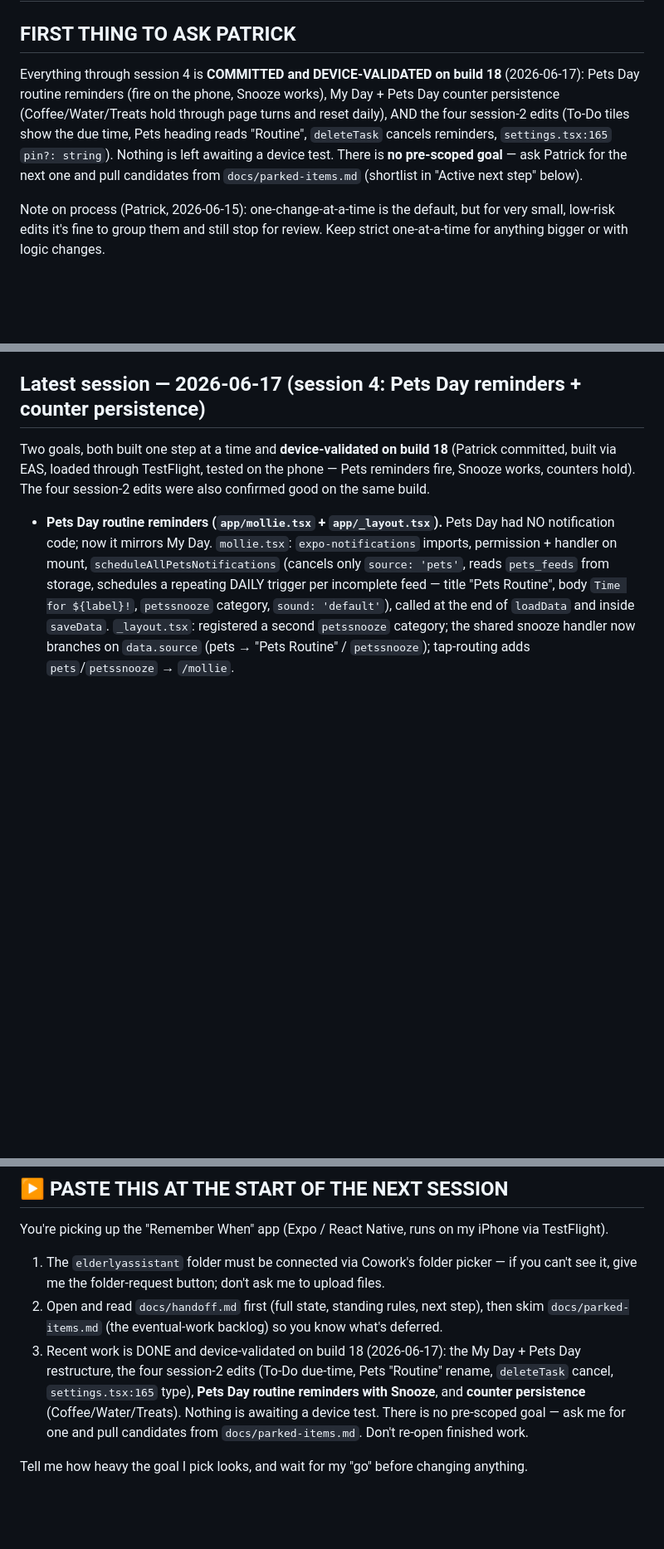
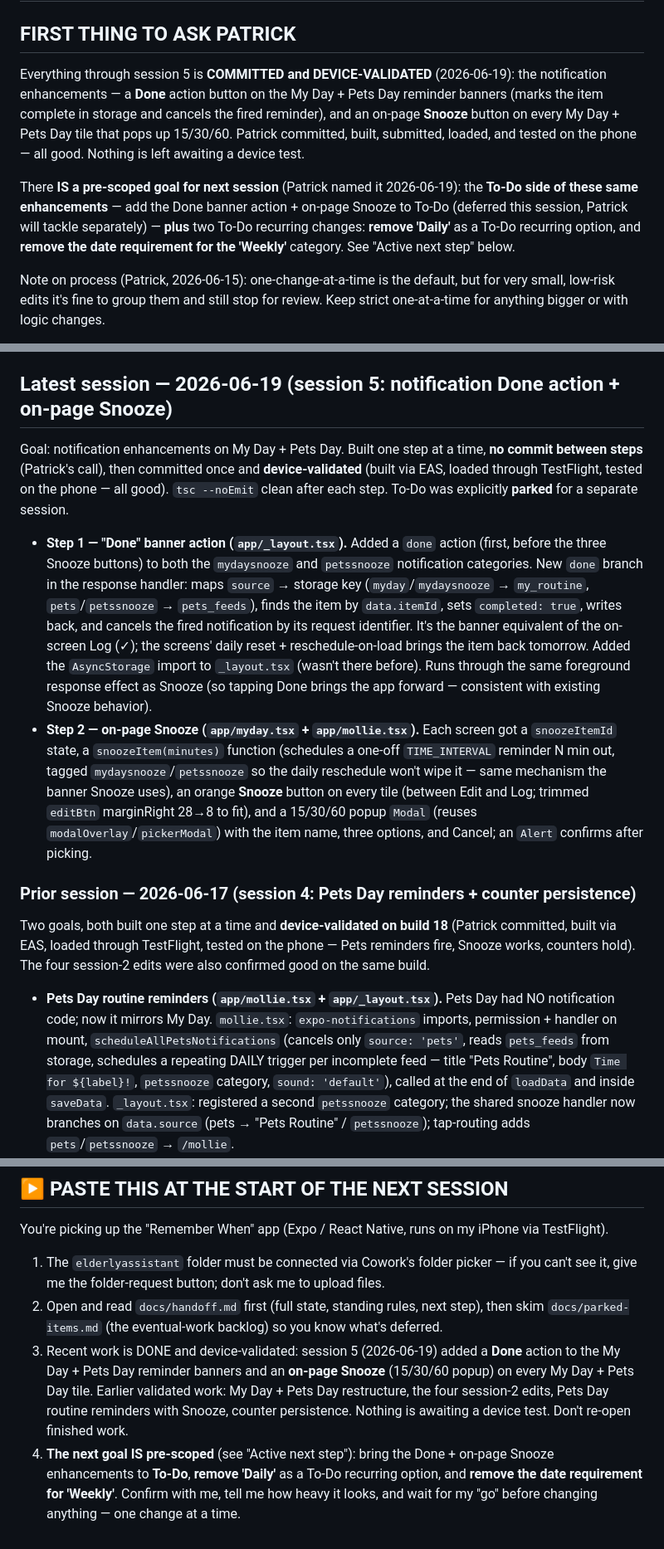
Before and after one commit to WWhiteWolf/ElderlyAssistant, a Markdown page: docs/handoff.md, 3 parts joined by grey strips. Shown at 83% size. Drawn GitHub-style; blank space fills up the shorter version.

```diff
--- a/docs/handoff.md
+++ b/docs/handoff.md
@@ -2,7 +2,9 @@
 
 ## FIRST THING TO ASK PATRICK
 
-Everything through session 4 is **COMMITTED and DEVICE-VALIDATED on build 18** (2026-06-17): Pets Day routine reminders (fire on the phone, Snooze works), My Day + Pets Day counter persistence (Coffee/Water/Treats hold through page turns and reset daily), AND the four session-2 edits (To-Do tiles show the due time, Pets heading reads "Routine", `deleteTask` cancels reminders, `settings.tsx:165` `pin?: string`). Nothing is left awaiting a device test. There is **no pre-scoped goal** — ask Patrick for the next one and pull candidates from `docs/parked-items.md` (shortlist in "Active next step" below).
+Everything through session 5 is **COMMITTED and DEVICE-VALIDATED** (2026-06-19): the notification enhancements — a **Done** action button on the My Day + Pets Day reminder banners (marks the item complete in storage and cancels the fired reminder), and an on-page **Snooze** button on every My Day + Pets Day tile that pops up 15/30/60. Patrick committed, built, submitted, loaded, and tested on the phone — all good. Nothing is left awaiting a device test.
+
+There **IS a pre-scoped goal for next session** (Patrick named it 2026-06-19): the **To-Do side of these same enhancements** — add the Done banner action + on-page Snooze to To-Do (deferred this session, Patrick will tackle separately) — **plus** two To-Do recurring changes: **remove 'Daily'** as a To-Do recurring option, and **remove the date requirement for the 'Weekly'** category. See "Active next step" below.
 
 Note on process (Patrick, 2026-06-15): one-change-at-a-time is the default, but for very small, low-risk edits it's fine to group them and still stop for review. Keep strict one-at-a-time for anything bigger or with logic changes.
 
@@ -39,7 +41,14 @@ Remember When (elderlyassistant) — Expo / React Native app in `Projects/elderl
 - "Set up Push Notifications?" during build → always **No** (app uses only LOCAL notifications, no remote push/APNs).
 - Local testing: dev build into iOS Simulator via `npm run ios`. Metro picks up edits live.
 
-## Latest session — 2026-06-17 (session 4: Pets Day reminders + counter persistence)
+## Latest session — 2026-06-19 (session 5: notification Done action + on-page Snooze)
+
+Goal: notification enhancements on My Day + Pets Day. Built one step at a time, **no commit between steps** (Patrick's call), then committed once and **device-validated** (built via EAS, loaded through TestFlight, tested on the phone — all good). `tsc --noEmit` clean after each step. To-Do was explicitly **parked** for a separate session.
+
+- **Step 1 — "Done" banner action (`app/_layout.tsx`).** Added a `done` action (first, before the three Snooze buttons) to both the `mydaysnooze` and `petssnooze` notification categories. New `done` branch in the response handler: maps `source` → storage key (`myday`/`mydaysnooze` → `my_routine`, `pets`/`petssnooze` → `pets_feeds`), finds the item by `data.itemId`, sets `completed: true`, writes back, and cancels the fired notification by its request identifier. It's the banner equivalent of the on-screen Log (✓); the screens' daily reset + reschedule-on-load brings the item back tomorrow. Added the `AsyncStorage` import to `_layout.tsx` (wasn't there before). Runs through the same foreground response effect as Snooze (so tapping Done brings the app forward — consistent with existing Snooze behavior).
+- **Step 2 — on-page Snooze (`app/myday.tsx` + `app/mollie.tsx`).** Each screen got a `snoozeItemId` state, a `snoozeItem(minutes)` function (schedules a one-off `TIME_INTERVAL` reminder N min out, tagged `mydaysnooze`/`petssnooze` so the daily reschedule won't wipe it — same mechanism the banner Snooze uses), an orange **Snooze** button on every tile (between Edit and Log; trimmed `editBtn` marginRight 28→8 to fit), and a 15/30/60 popup `Modal` (reuses `modalOverlay`/`pickerModal`) with the item name, three options, and Cancel; an `Alert` confirms after picking.
+
+### Prior session — 2026-06-17 (session 4: Pets Day reminders + counter persistence)
 
 Two goals, both built one step at a time and **device-validated on build 18** (Patrick committed, built via EAS, loaded through TestFlight, tested on the phone — Pets reminders fire, Snooze works, counters hold). The four session-2 edits were also confirmed good on the same build.
 
@@ -113,6 +129,5 @@ You're picking up the "Remember When" app (Expo / React Native, runs on my iPhon
 
 1. The `elderlyassistant` folder must be connected via Cowork's folder picker — if you can't see it, give me the folder-request button; don't ask me to upload files.
 2. Open and read `docs/handoff.md` first (full state, standing rules, next step), then skim `docs/parked-items.md` (the eventual-work backlog) so you know what's deferred.
-3. Recent work is DONE and device-validated on build 18 (2026-06-17): the My Day + Pets Day restructure, the four session-2 edits (To-Do due-time, Pets "Routine" rename, `deleteTask` cancel, `settings.tsx:165` type), **Pets Day routine reminders with Snooze**, and **counter persistence** (Coffee/Water/Treats). Nothing is awaiting a device test. There is no pre-scoped goal — ask me for one and pull candidates from `docs/parked-items.md`. Don't re-open finished work.
-
-Tell me how heavy the goal I pick looks, and wait for my "go" before changing anything.
+3. Recent work is DONE and device-validated: session 5 (2026-06-19) added a **Done** action to the My Day + Pets Day reminder banners and an **on-page Snooze** (15/30/60 popup) on every My Day + Pets Day tile. Earlier validated work: My Day + Pets Day restructure, the four session-2 edits, Pets Day routine reminders with Snooze, counter persistence. Nothing is awaiting a device test. Don't re-open finished work.
+4. **The next goal IS pre-scoped** (see "Active next step"): bring the Done + on-page Snooze enhancements to **To-Do**, **remove 'Daily'** as a To-Do recurring option, and **remove the date requirement for 'Weekly'**. Confirm with me, tell me how heavy it looks, and wait for my "go" before changing anything — one change at a time.
```
Also changed, not shown: other parts of docs/handoff.md (+13 -6 lines), docs/parked-items.md (+6 -3 lines).
